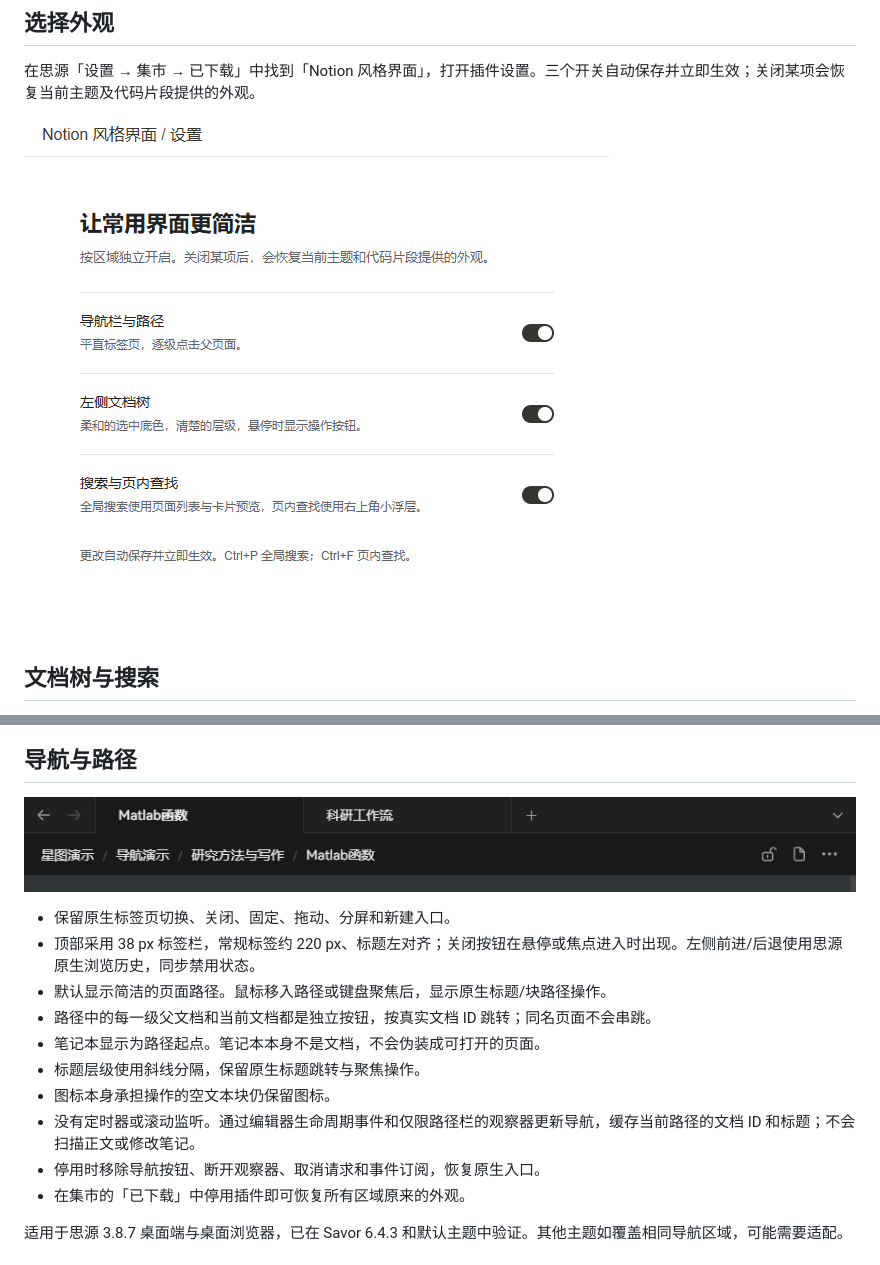
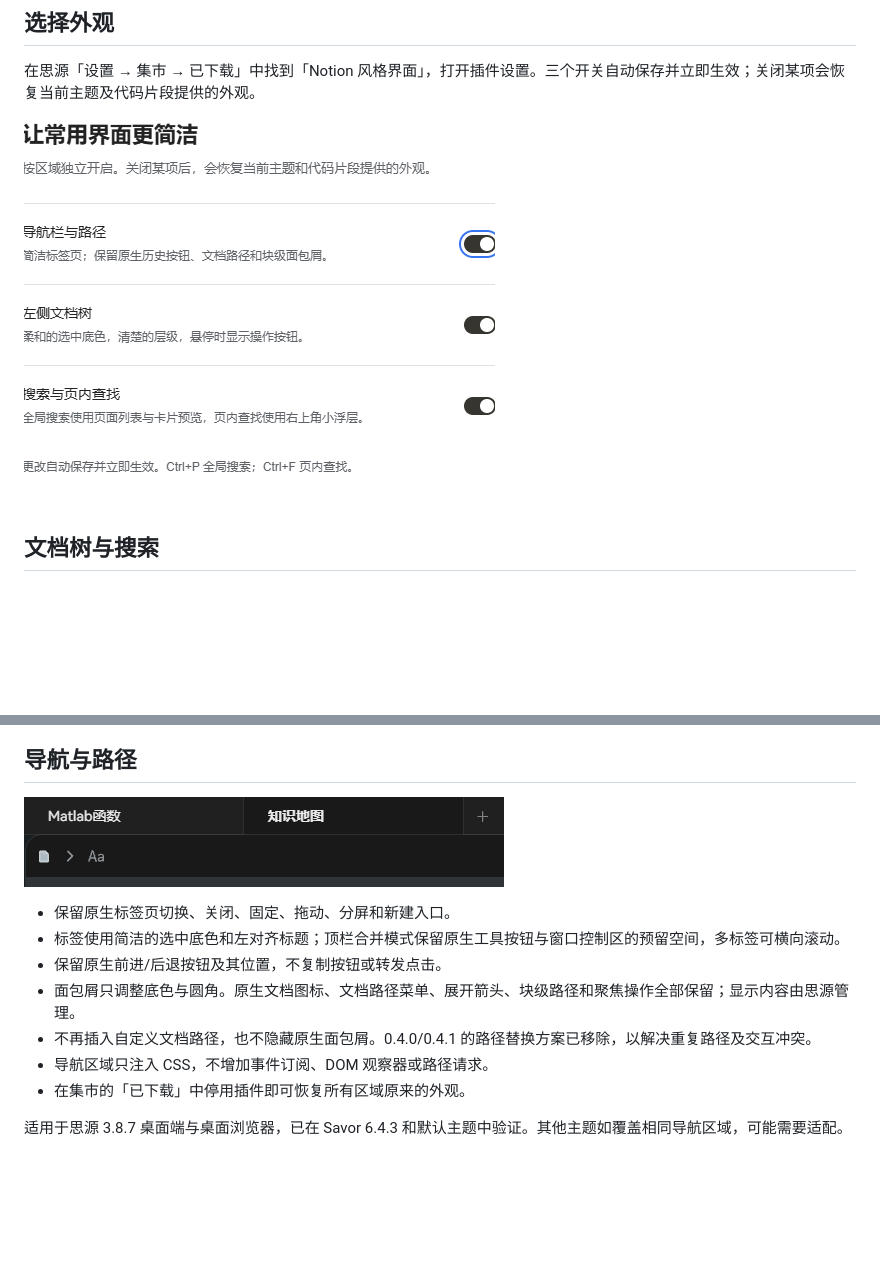
Before and after one commit to yueyangcode/siyuan-notion-navigation, a Markdown page: README.md, 2 parts joined by grey strips. GitHub-like rendering; pictures changed too: docs/navigation-dark.png, docs/settings-light.png; blank space fills up the shorter version.

```diff
--- a/README.md
+++ b/README.md
@@ -31,14 +31,11 @@
 ![Savor 主题中的实际导航效果（合成示例笔记）](docs/navigation-dark.png)
 
 - 保留原生标签页切换、关闭、固定、拖动、分屏和新建入口。
-- 顶部采用 38 px 标签栏，常规标签约 220 px、标题左对齐；关闭按钮在悬停或焦点进入时出现。左侧前进/后退使用思源原生浏览历史，同步禁用状态。
-- 默认显示简洁的页面路径。鼠标移入路径或键盘聚焦后，显示原生标题/块路径操作。
-- 路径中的每一级父文档和当前文档都是独立按钮，按真实文档 ID 跳转；同名页面不会串跳。
-- 笔记本显示为路径起点。笔记本本身不是文档，不会伪装成可打开的页面。
-- 标题层级使用斜线分隔，保留原生标题跳转与聚焦操作。
-- 图标本身承担操作的空文本块仍保留图标。
-- 没有定时器或滚动监听。通过编辑器生命周期事件和仅限路径栏的观察器更新导航，缓存当前路径的文档 ID 和标题；不会扫描正文或修改笔记。
-- 停用时移除导航按钮、断开观察器、取消请求和事件订阅，恢复原生入口。
+- 标签使用简洁的选中底色和左对齐标题；顶栏合并模式保留原生工具按钮与窗口控制区的预留空间，多标签可横向滚动。
+- 保留原生前进/后退按钮及其位置，不复制按钮或转发点击。
+- 面包屑只调整底色与圆角。原生文档图标、文档路径菜单、展开箭头、块级路径和聚焦操作全部保留；显示内容由思源管理。
+- 不再插入自定义文档路径，也不隐藏原生面包屑。0.4.0/0.4.1 的路径替换方案已移除，以解决重复路径及交互冲突。
+- 导航区域只注入 CSS，不增加事件订阅、DOM 观察器或路径请求。
 - 在集市的「已下载」中停用插件即可恢复所有区域原来的外观。
 
 适用于思源 3.8.7 桌面端与桌面浏览器，已在 Savor 6.4.3 和默认主题中验证。其他主题如覆盖相同导航区域，可能需要适配。
```
Also changed, not shown: QA.md (+8 -0 lines), docs/navigation-light.png, docs/settings-dark.png, 5 other files.
